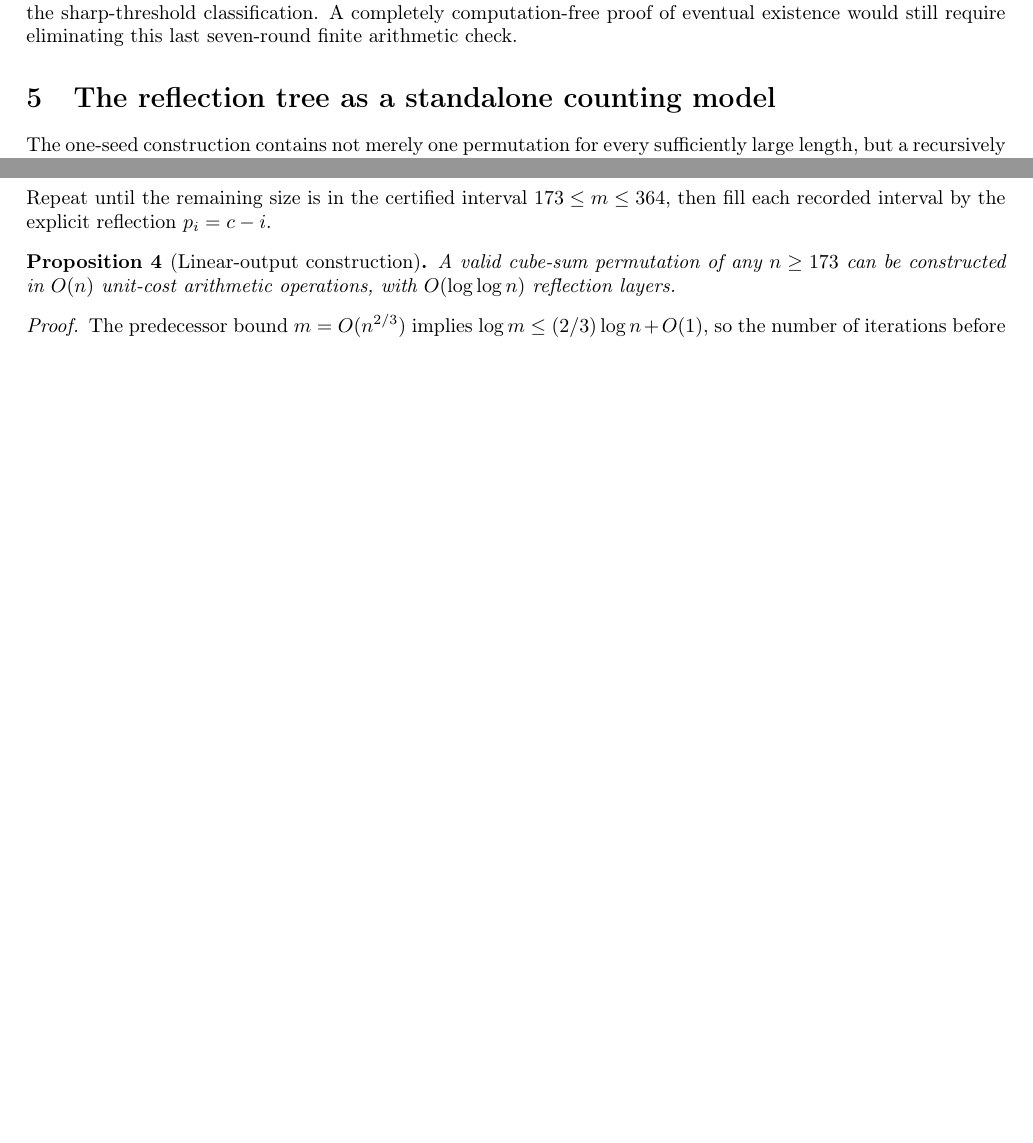
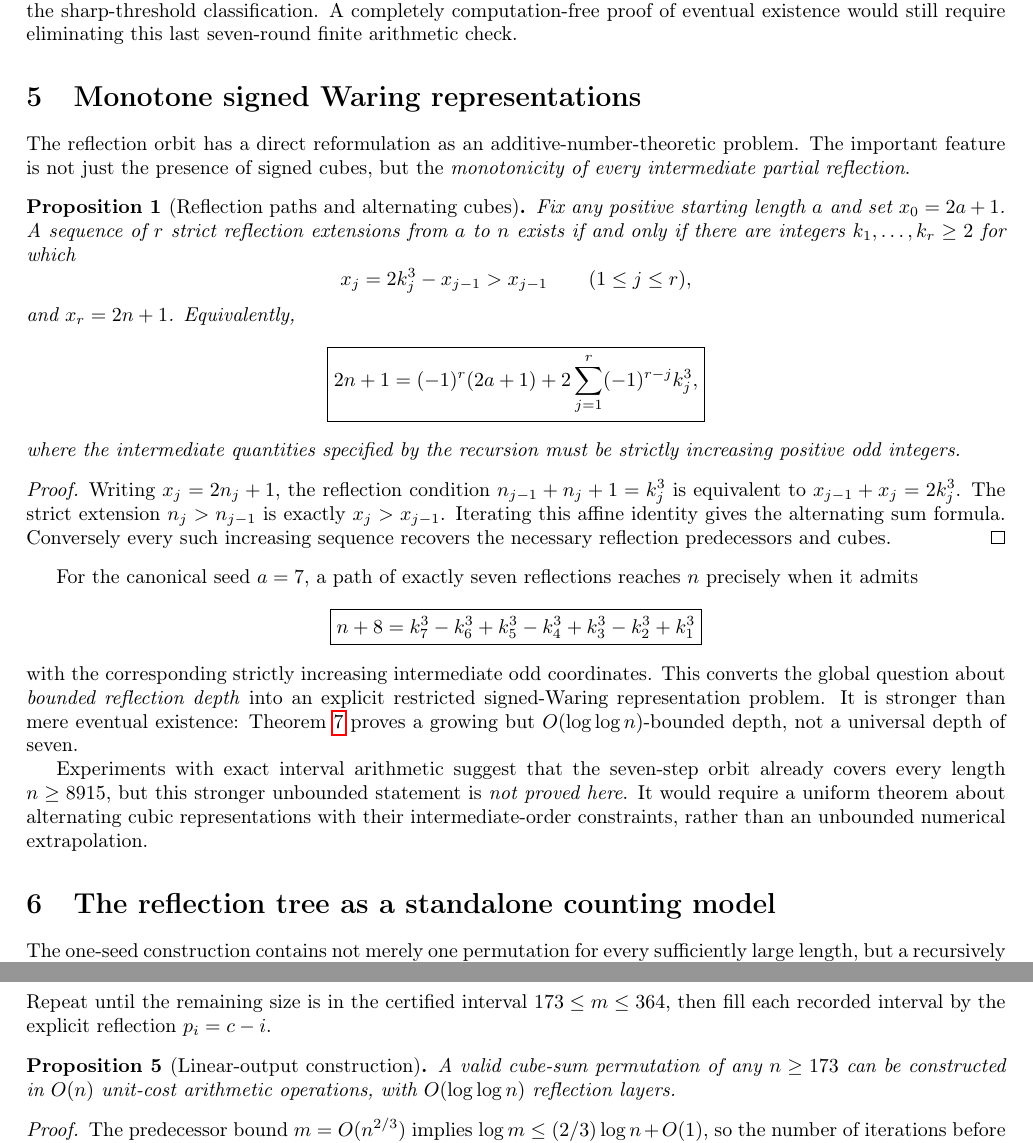
Before and after one commit to ddy314/oeis-papers, a LaTeX paper (papers/A006063/main.tex): two parts of pages 7 and 21 of 23 before the commit and two parts of pages 7 and 22 of 24 after it, joined at a grey line, cut so that both start at the same text, the shorter picture padded with empty space. Compiled offline with pdfLaTeX.

Commit message:
Identify reflection reachability with monotone alternating signed-cube representations

```diff
--- a/papers/A006063/main.tex
+++ b/papers/A006063/main.tex
@@ -768,6 +768,85 @@ of eventual existence would still
 require eliminating this last
 seven-round finite arithmetic check.
 
+\section{Monotone signed Waring representations}
+\label{sec:signed-waring}
+The reflection orbit has a direct reformulation
+as an additive-number-theoretic problem.
+The important feature is not just the
+presence of signed cubes, but the
+\emph{monotonicity of every intermediate
+partial reflection}.
+
+\begin{proposition}[Reflection paths and alternating cubes]
+\label{prop:signed-waring}
+Fix any positive starting length $a$ and
+set $x_0=2a+1$.
+A sequence of $r$ strict reflection
+extensions from $a$ to $n$ exists if
+and only if there are integers
+$k_1,\ldots,k_r\ge2$ for which
+\[
+x_j=2k_j^3-x_{j-1}>x_{j-1}
+\qquad(1\le j\le r),
+\]
+and $x_r=2n+1$.
+Equivalently,
+\[
+\boxed{\displaystyle
+2n+1=(-1)^r(2a+1)
++2\sum_{j=1}^{r}(-1)^{r-j}k_j^3,}
+\]
+where the intermediate quantities
+specified by the recursion must be
+strictly increasing positive odd integers.
+\end{proposition}
+\begin{proof}
+Writing $x_j=2n_j+1$,
+the reflection condition
+$n_{j-1}+n_j+1=k_j^3$
+is equivalent to
+$x_{j-1}+x_j=2k_j^3$.
+The strict extension $n_j>n_{j-1}$
+is exactly $x_j>x_{j-1}$.
+Iterating this affine identity
+gives the alternating sum formula.
+Conversely every such increasing
+sequence recovers the necessary
+reflection predecessors and cubes.
+\end{proof}
+
+For the canonical seed $a=7$, a path
+of exactly seven reflections reaches
+$n$ precisely when it admits
+\[
+\boxed{\displaystyle
+n+8=
+k_7^3-k_6^3+k_5^3-k_4^3+
+k_3^3-k_2^3+k_1^3}
+\]
+with the corresponding strictly
+increasing intermediate odd coordinates.
+This converts the global question
+about \emph{bounded reflection depth}
+into an explicit restricted
+signed-Waring representation problem.
+It is stronger than mere eventual
+existence: Theorem~\ref{thm:single-seed}
+proves a growing but
+$O(\log\log n)$-bounded depth,
+not a universal depth of seven.
+
+Experiments with exact interval arithmetic
+suggest that the seven-step orbit already
+covers every length $n\ge8915$,
+but this stronger unbounded statement
+is \emph{not proved here}. It would
+require a uniform theorem about
+alternating cubic representations
+with their intermediate-order
+constraints, rather than an
+unbounded numerical extrapolation.
+
 \section{The reflection tree as a standalone counting model}
 \label{sec:reflection-tree}
 
```
